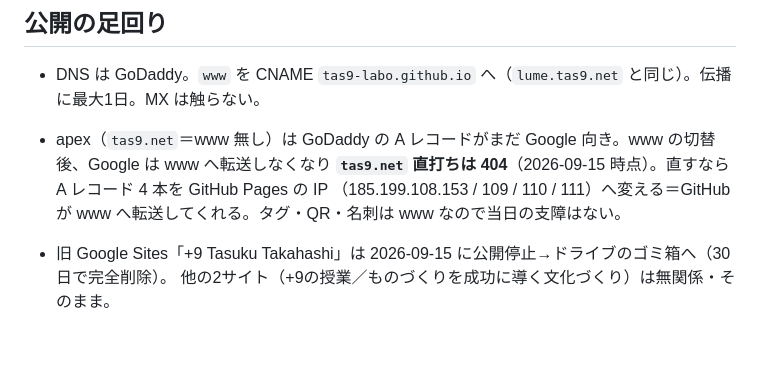
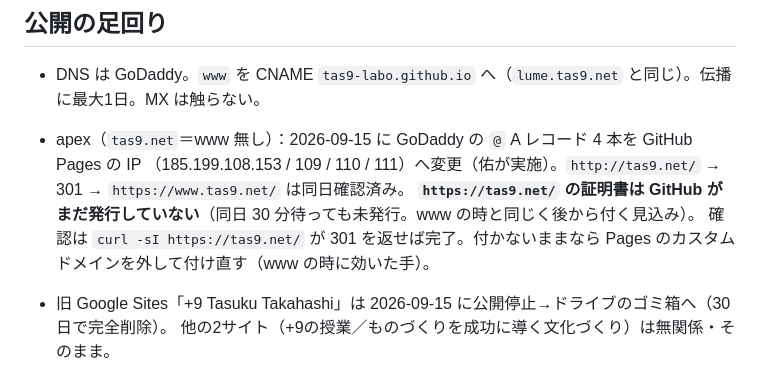
Before and after one commit to tas9-labo/tas9_net, a Markdown page: CLAUDE.md, the part around the change. GitHub-like rendering; blank space fills up the shorter version.

Commit message:
docs: apex（www 無し）の A レコード変更と転送確認を記録・https 証明書は発行待ち
Co-Authored-By: Claude Fable 5.1 <noreply@anthropic.com>

```diff
--- a/CLAUDE.md
+++ b/CLAUDE.md
@@ -56,9 +56,10 @@ GitHub Pages（公開リポ `tas9-labo/tas9_net`・main ブランチのルート
 ## 公開の足回り
 
 - DNS は GoDaddy。`www` を CNAME `tas9-labo.github.io` へ（`lume.tas9.net` と同じ）。伝播に最大1日。MX は触らない。
-- apex（`tas9.net`＝www 無し）は GoDaddy の A レコードがまだ Google 向き。www の切替後、Google は www へ転送しなくなり
-  **`tas9.net` 直打ちは 404**（2026-09-15 時点）。直すなら A レコード 4 本を GitHub Pages の IP
-  （185.199.108.153 / 109 / 110 / 111）へ変える＝GitHub が www へ転送してくれる。タグ・QR・名刺は www なので当日の支障はない。
+- apex（`tas9.net`＝www 無し）：2026-09-15 に GoDaddy の `@` A レコード 4 本を GitHub Pages の IP
+  （185.199.108.153 / 109 / 110 / 111）へ変更（佑が実施）。`http://tas9.net/` → 301 → `https://www.tas9.net/` は同日確認済み。
+  **`https://tas9.net/` の証明書は GitHub がまだ発行していない**（同日 30 分待っても未発行。www の時と同じく後から付く見込み）。
+  確認は `curl -sI https://tas9.net/` が 301 を返せば完了。付かないままなら Pages のカスタムドメインを外して付け直す（www の時に効いた手）。
 - 旧 Google Sites「+9 Tasuku Takahashi」は 2026-09-15 に公開停止→ドライブのゴミ箱へ（30日で完全削除）。
   他の2サイト（+9の授業／ものづくりを成功に導く文化づくり）は無関係・そのまま。
 - Pages の配信自体は 2026-09-15 に確認済み（GitHub の IP へ直接 HTTP で index=200・tas9.vcf=200 `text/x-vcard`）。
```
